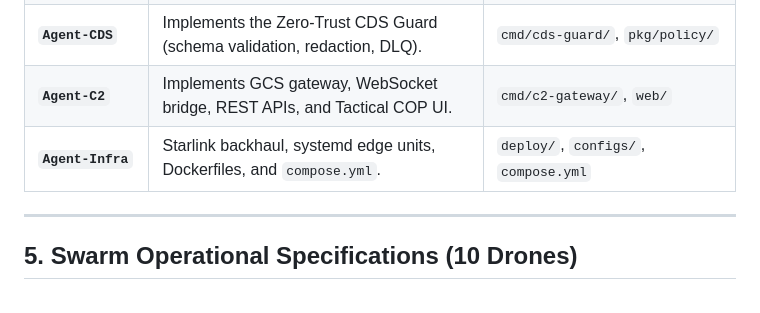
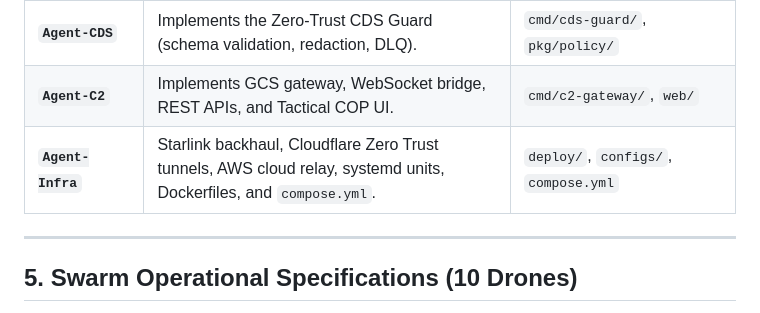
Before and after one commit to matteus8/blue-polar-bear, a Markdown page: AGENTS.md, the part around the change. Rendered like a GitHub page.

```diff
--- a/AGENTS.md
+++ b/AGENTS.md
@@ -88,7 +88,7 @@ When collaborating with other agents or handling subtasks:
 | **`Agent-Edge`** | Swarm flight dynamics, MAVLink SITL/HITL bridge, and bench sniffer. | `cmd/edge-agent/`, `cmd/bench-check/`, `pkg/mavlink/` |
 | **`Agent-CDS`** | Implements the Zero-Trust CDS Guard (schema validation, redaction, DLQ). | `cmd/cds-guard/`, `pkg/policy/` |
 | **`Agent-C2`** | Implements GCS gateway, WebSocket bridge, REST APIs, and Tactical COP UI. | `cmd/c2-gateway/`, `web/` |
-| **`Agent-Infra`** | Starlink backhaul, systemd edge units, Dockerfiles, and `compose.yml`. | `deploy/`, `configs/`, `compose.yml` |
+| **`Agent-Infra`** | Starlink backhaul, Cloudflare Zero Trust tunnels, AWS cloud relay, systemd units, Dockerfiles, and `compose.yml`. | `deploy/`, `configs/`, `compose.yml` |
 
 ---
 
```
Also changed, not shown: docs/hardware-roadmap.md (+9 -19 lines).
